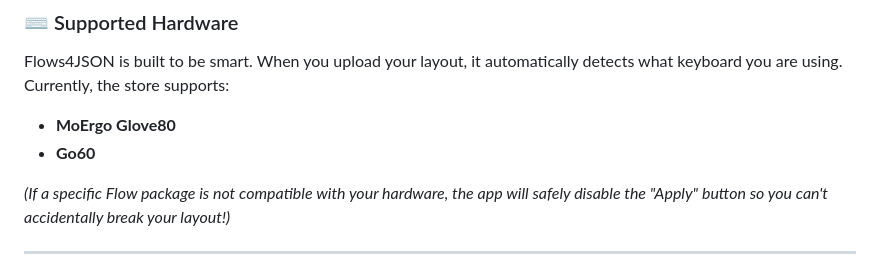
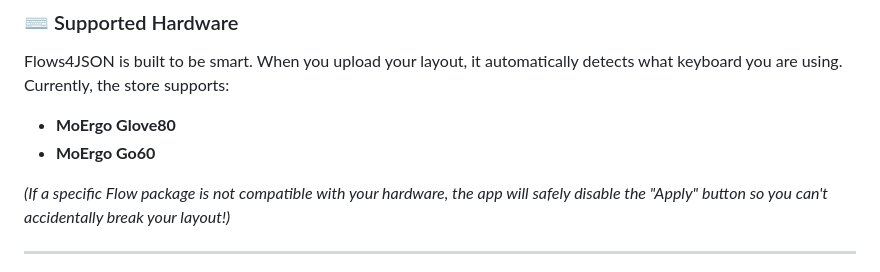
Before and after one commit to moosylog/flows4json, a Markdown page: README.md, the part around the change. Drawn GitHub-style.

Commit message:
Correct hardware name from 'Go60' to 'MoErgo Go60'

```diff
--- a/README.md
+++ b/README.md
@@ -54,7 +54,7 @@ Using the app takes less than a minute. Here is the step-by-step workflow:
 ### ⌨️ Supported Hardware
 Flows4JSON is built to be smart. When you upload your layout, it automatically detects what keyboard you are using. Currently, the store supports:
 * **MoErgo Glove80**
-* **Go60**
+* **MoErgo Go60**
 
 *(If a specific Flow package is not compatible with your hardware, the app will safely disable the "Apply" button so you can't accidentally break your layout!)*
 
```
